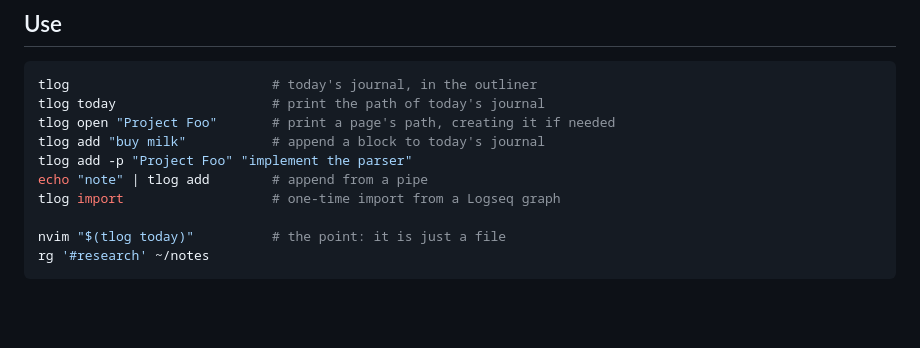
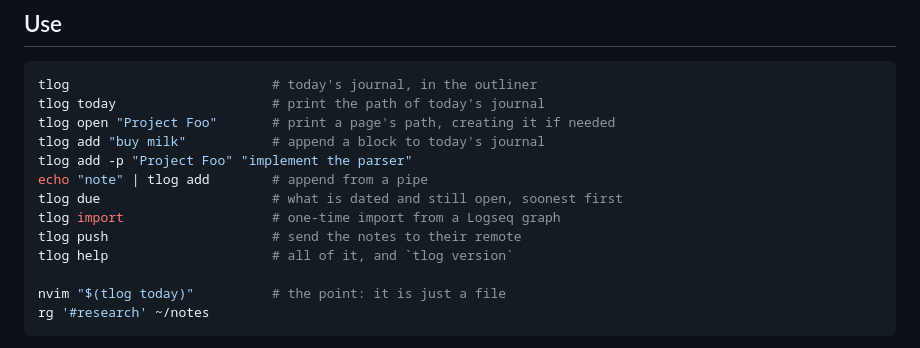
Before and after one commit to tilman-schieber/tlog, a Markdown page: README.md, the part around the change. Rendered like a GitHub page; blank space fills up the shorter version.

```diff
--- a/README.md
+++ b/README.md
@@ -41,7 +41,10 @@ tlog open "Project Foo"       # print a page's path, creating it if needed
 tlog add "buy milk"           # append a block to today's journal
 tlog add -p "Project Foo" "implement the parser"
 echo "note" | tlog add        # append from a pipe
+tlog due                      # what is dated and still open, soonest first
 tlog import                   # one-time import from a Logseq graph
+tlog push                     # send the notes to their remote
+tlog help                     # all of it, and `tlog version`
 
 nvim "$(tlog today)"          # the point: it is just a file
 rg '#research' ~/notes
```
Also changed, not shown: AGENTS.md (+9 -0 lines), DECISIONS.md (+93 -0 lines).
